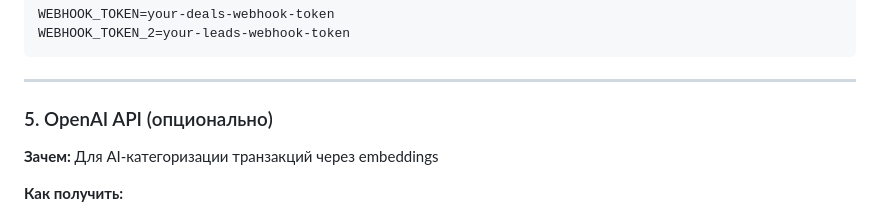
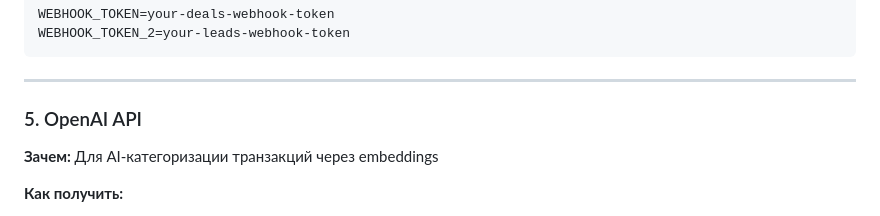
Before and after one commit to OlgaKalinina101/CoinCounter, a Markdown page: README.md, the part around the change. Rendered like a GitHub page.

```diff
--- a/README.md
+++ b/README.md
@@ -620,7 +620,7 @@ WEBHOOK_TOKEN_2=your-leads-webhook-token
 
 ---
 
-### 5. OpenAI API (опционально)
+### 5. OpenAI API
 
 **Зачем:** Для AI-категоризации транзакций через embeddings
 
```
